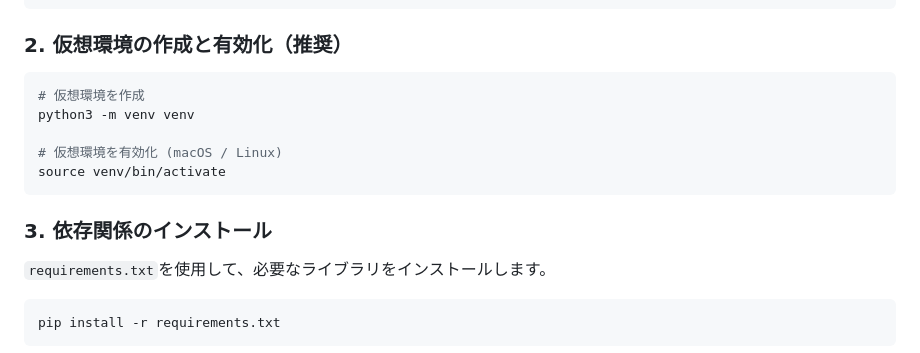
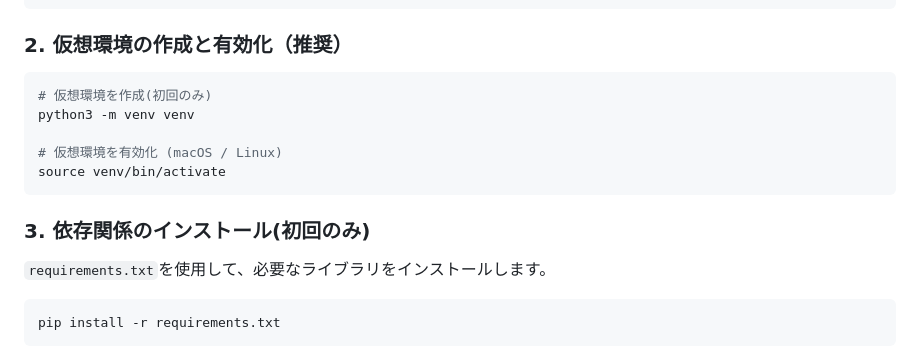
Before and after one commit to ymkge/demand_forecast_app, a Markdown page: README.md, the part around the change. GitHub-like rendering.

````diff
--- a/README.md
+++ b/README.md
@@ -50,14 +50,14 @@ cd demand_forecast_app
 ### 2. 仮想環境の作成と有効化（推奨）
 
 ```bash
-# 仮想環境を作成
+# 仮想環境を作成(初回のみ)
 python3 -m venv venv
 
 # 仮想環境を有効化 (macOS / Linux)
 source venv/bin/activate
 ```
 
-### 3. 依存関係のインストール
+### 3. 依存関係のインストール(初回のみ)
 
 `requirements.txt`を使用して、必要なライブラリをインストールします。
 
````
